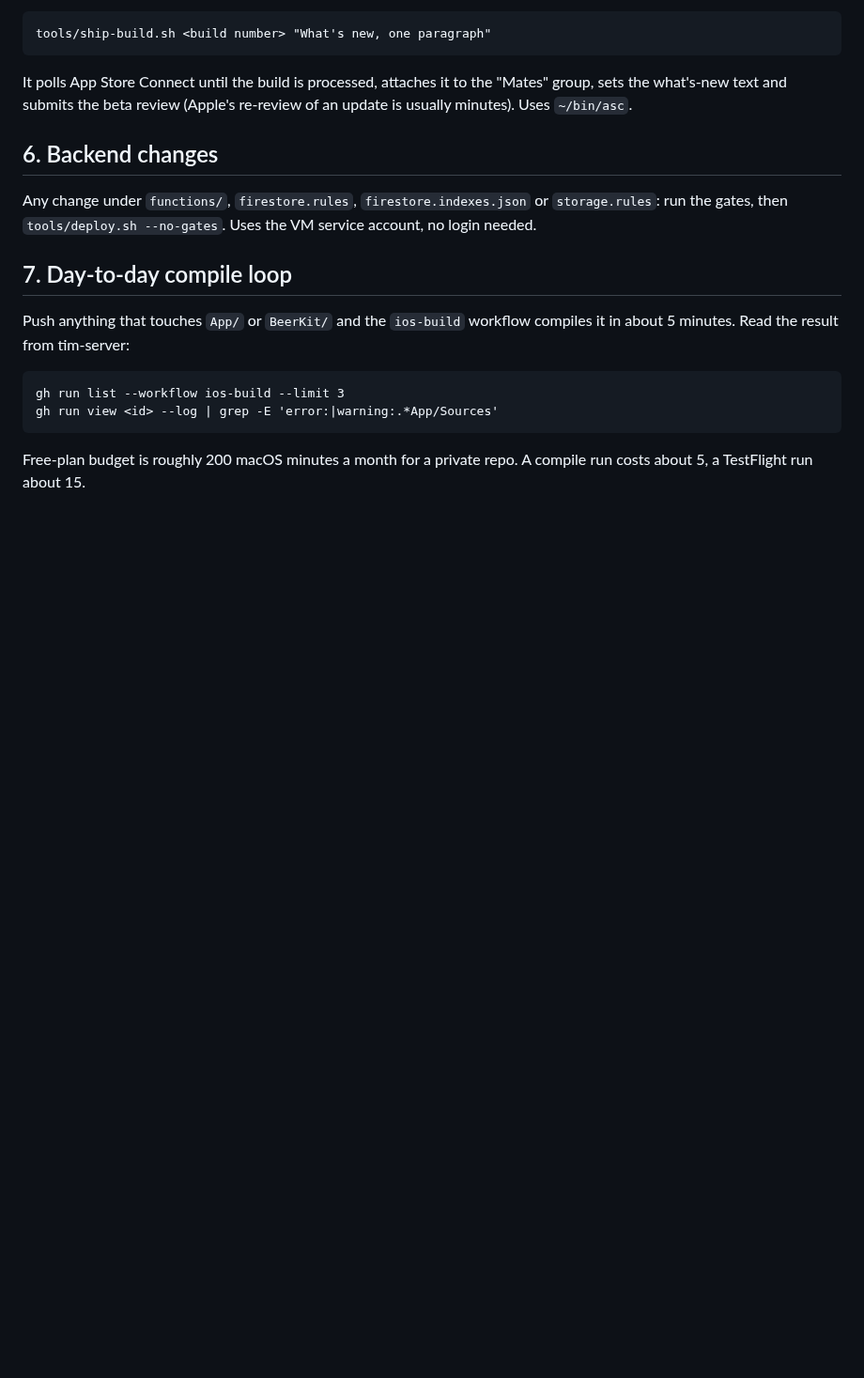
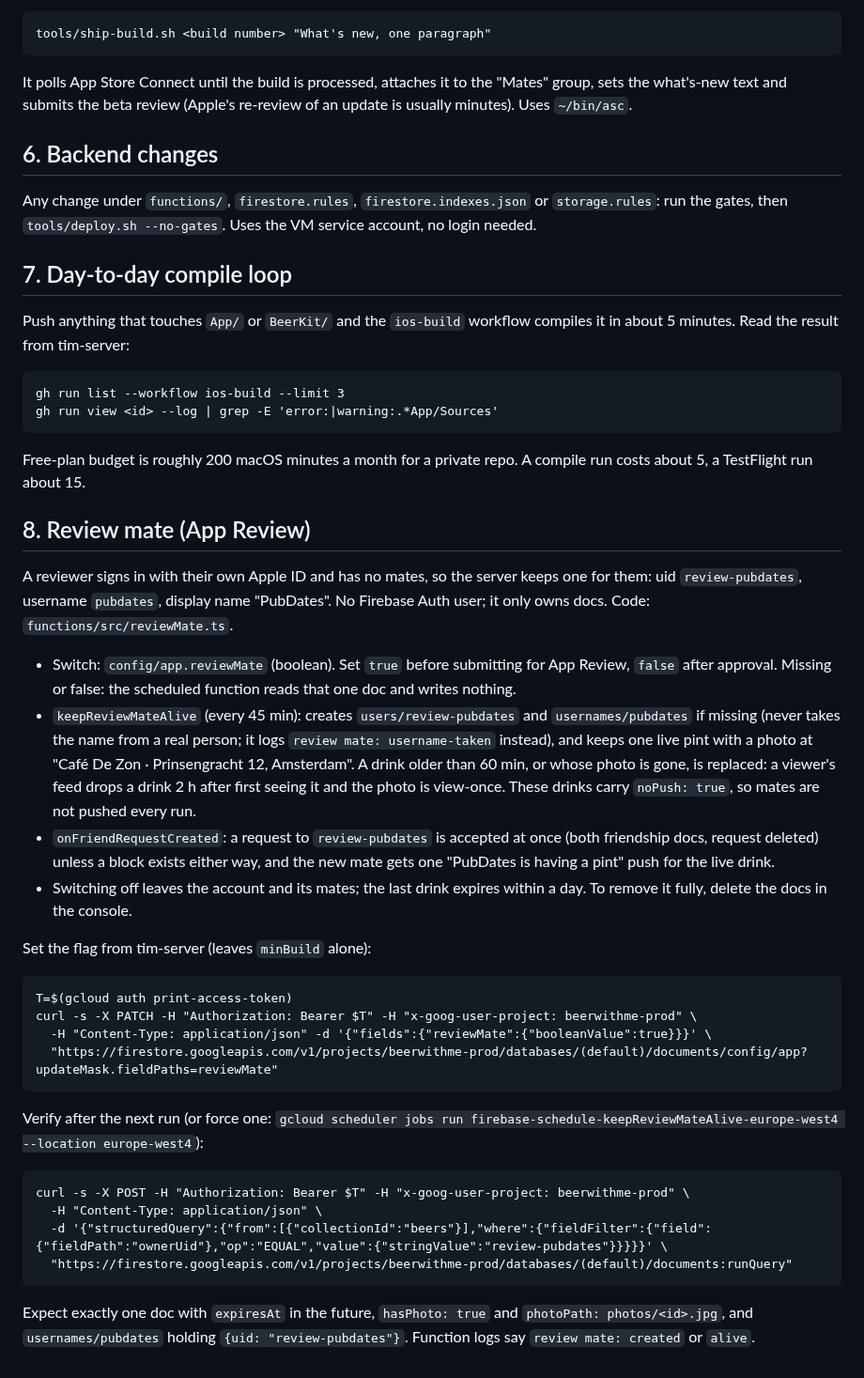
Before and after one commit to jansentim1/beerwithfriends, a Markdown page: docs/RUNBOOK.md, the part around the change. Shown at 94% size. Rendered like a GitHub page; blank space fills up the shorter version.

Commit message:
docs: runbook section for the review mate flag
Co-Authored-By: Claude Fable 5.1 <noreply@anthropic.com>

````diff
--- a/docs/RUNBOOK.md
+++ b/docs/RUNBOOK.md
@@ -127,3 +127,48 @@ gh run view <id> --log | grep -E 'error:|warning:.*App/Sources'
 
 Free-plan budget is roughly 200 macOS minutes a month for a private repo. A compile run
 costs about 5, a TestFlight run about 15.
+
+## 8. Review mate (App Review)
+
+A reviewer signs in with their own Apple ID and has no mates, so the server
+keeps one for them: uid `review-pubdates`, username `pubdates`, display name
+"PubDates". No Firebase Auth user; it only owns docs. Code: `functions/src/reviewMate.ts`.
+
+- Switch: `config/app.reviewMate` (boolean). Set `true` before submitting for
+  App Review, `false` after approval. Missing or false: the scheduled function
+  reads that one doc and writes nothing.
+- `keepReviewMateAlive` (every 45 min): creates `users/review-pubdates` and
+  `usernames/pubdates` if missing (never takes the name from a real person; it
+  logs `review mate: username-taken` instead), and keeps one live pint with a
+  photo at "Café De Zon · Prinsengracht 12, Amsterdam". A drink older than 60 min,
+  or whose photo is gone, is replaced: a viewer's feed drops a drink 2 h after
+  first seeing it and the photo is view-once. These drinks carry `noPush: true`,
+  so mates are not pushed every run.
+- `onFriendRequestCreated`: a request to `review-pubdates` is accepted at once
+  (both friendship docs, request deleted) unless a block exists either way, and
+  the new mate gets one "PubDates is having a pint" push for the live drink.
+- Switching off leaves the account and its mates; the last drink expires within
+  a day. To remove it fully, delete the docs in the console.
+
+Set the flag from tim-server (leaves `minBuild` alone):
+
+```
+T=$(gcloud auth print-access-token)
+curl -s -X PATCH -H "Authorization: Bearer $T" -H "x-goog-user-project: beerwithme-prod" \
+  -H "Content-Type: application/json" -d '{"fields":{"reviewMate":{"booleanValue":true}}}' \
+  "https://firestore.googleapis.com/v1/projects/beerwithme-prod/databases/(default)/documents/config/app?updateMask.fieldPaths=reviewMate"
+```
+
+Verify after the next run (or force one:
+`gcloud scheduler jobs run firebase-schedule-keepReviewMateAlive-europe-west4 --location europe-west4`):
+
+```
+curl -s -X POST -H "Authorization: Bearer $T" -H "x-goog-user-project: beerwithme-prod" \
+  -H "Content-Type: application/json" \
+  -d '{"structuredQuery":{"from":[{"collectionId":"beers"}],"where":{"fieldFilter":{"field":{"fieldPath":"ownerUid"},"op":"EQUAL","value":{"stringValue":"review-pubdates"}}}}}' \
+  "https://firestore.googleapis.com/v1/projects/beerwithme-prod/databases/(default)/documents:runQuery"
+```
+
+Expect exactly one doc with `expiresAt` in the future, `hasPhoto: true` and
+`photoPath: photos/<id>.jpg`, and `usernames/pubdates` holding
+`{uid: "review-pubdates"}`. Function logs say `review mate: created` or `alive`.
````
